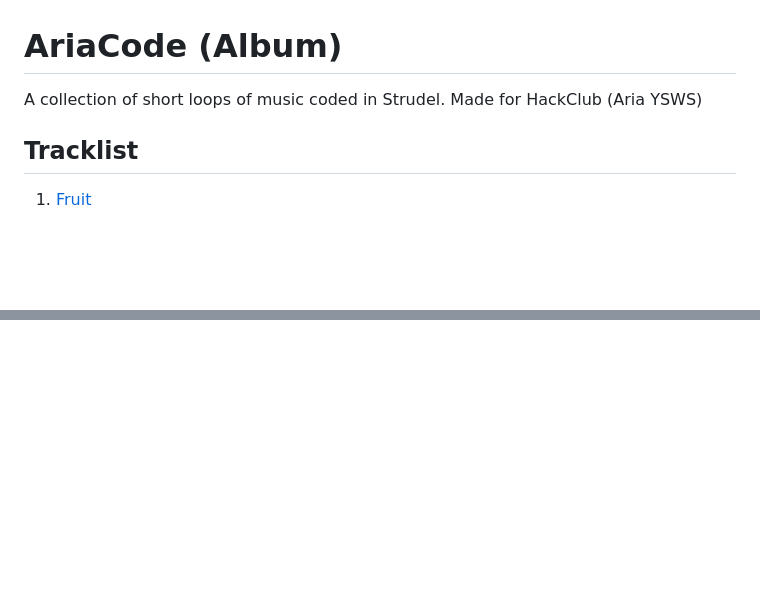
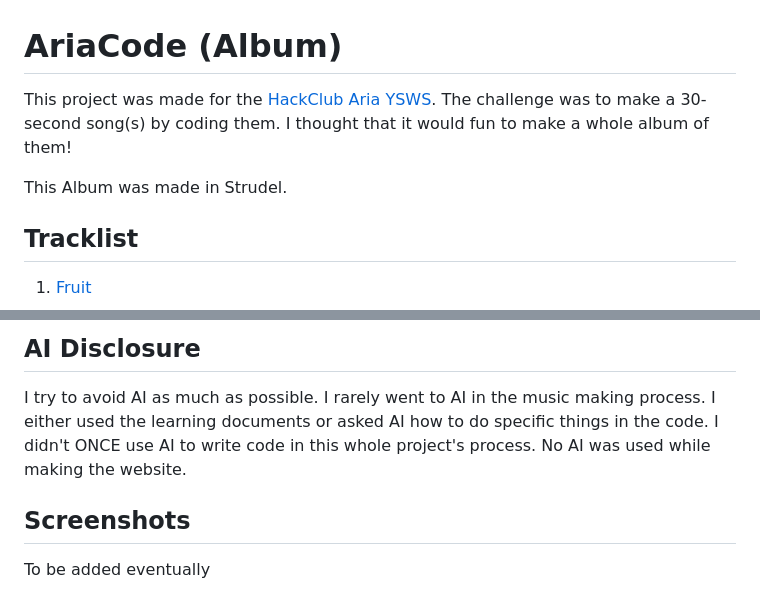
Before and after one commit to kibbthefox/AriaCode-Album, a Markdown page: README.md, 2 parts joined by grey strips. Rendered like a GitHub page; blank space fills up the shorter version.

Commit message:
Updated README
Added Screenshot section, AI Disclosure seciton, Hours Spent section, and update the description.

```diff
--- a/README.md
+++ b/README.md
@@ -1,6 +1,11 @@
 # AriaCode (Album)
-A collection of short loops of music coded in Strudel.
-Made for HackClub (Aria YSWS)
+This project was made for the [HackClub](https://hackclub.com) [Aria YSWS](https://aria.hackclub.com).
+The challenge was to make a 30-second song(s) by coding them.
+I thought that it would fun to make a whole album of them!
+
+This Album was made in Strudel.
+
+
 
 ## Tracklist
 
@@ -7,0 +28,8 @@ Made for HackClub (Aria YSWS)
+## AI Disclosure
+
+I try to avoid AI as much as possible. I rarely went to AI in the music making process. I either used the learning documents or asked AI how to do specific things in the code. I didn't ONCE use AI to write code in this whole project's process. No AI was used while making the website.
+
+## Screenshots
+
+
+To be added eventually
```
Also changed, not shown: other parts of README.md (+15 -0 lines).
